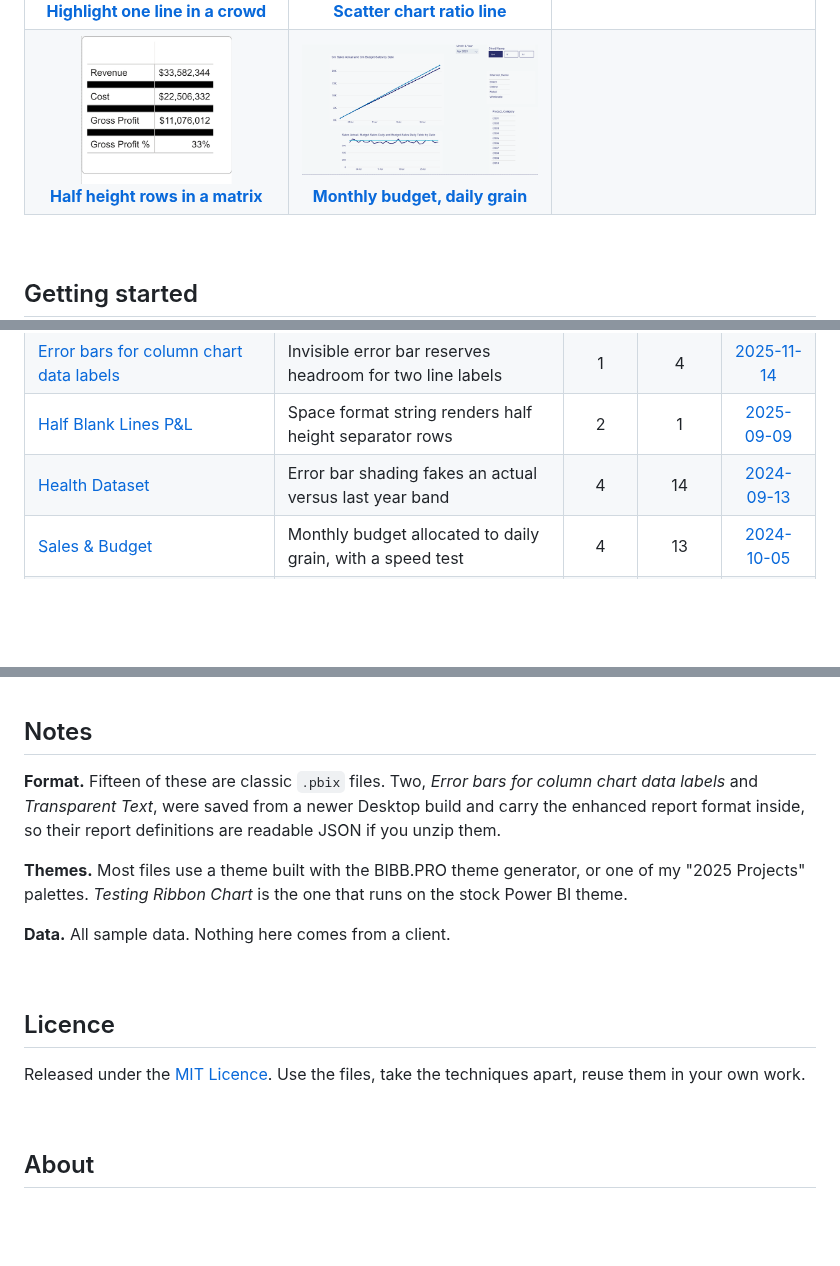
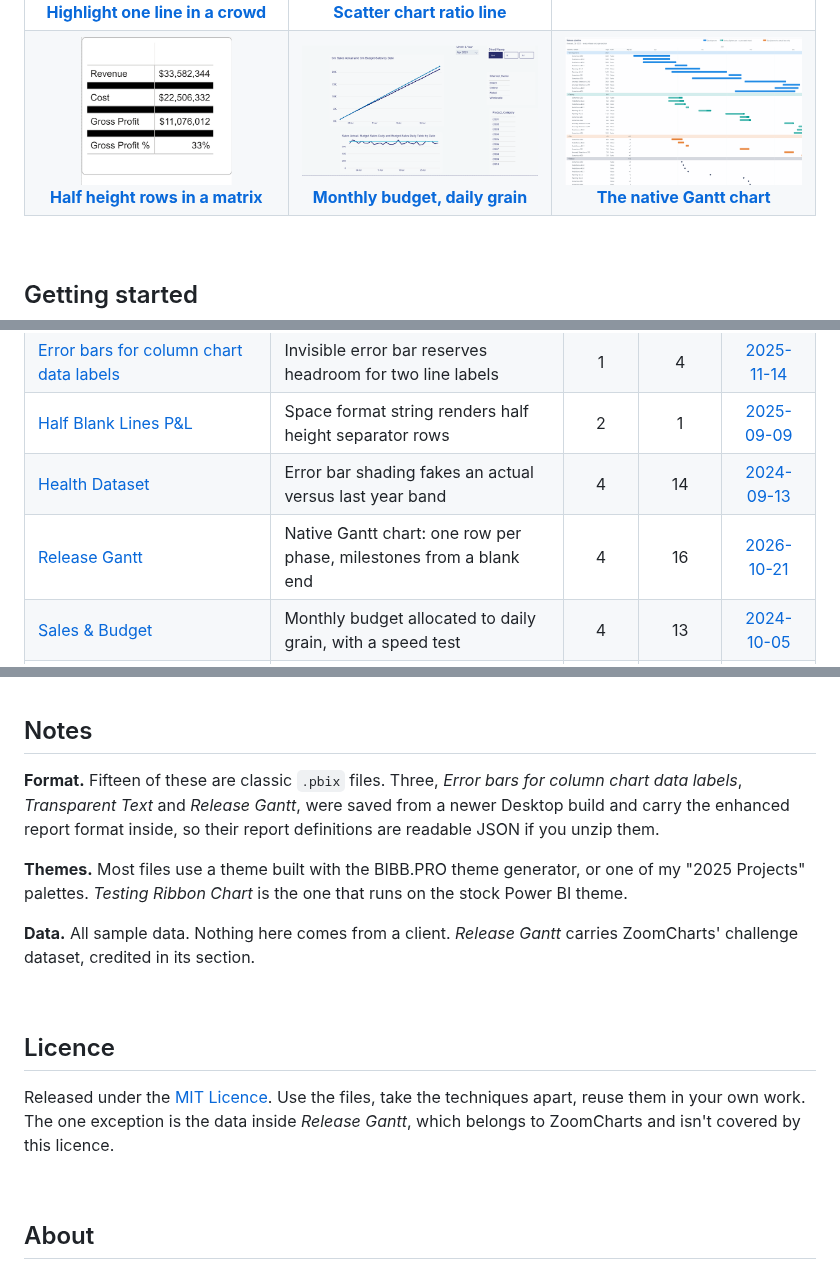
Before and after one commit to InsightfulAnalytics/PBI-Files, a Markdown page: README.md, 3 parts joined by grey strips. Rendered like a GitHub page; pictures changed too: assets/thumbs/release-gantt.png (added); blank space fills up the shorter version.

```diff
--- a/README.md
+++ b/README.md
@@ -53,7 +53,7 @@ If one of these saves you an afternoon, a star costs you nothing and helps other
 <tr>
 <td align="center"><a href="#half-blank-lines-pl"><img src="assets/thumbs/half-blank-lines-p-and-l.png" width="300"><br><b>Half height rows in a matrix</b></a></td>
 <td align="center"><a href="#sales--budget"><img src="assets/thumbs/sales-and-budget.png" width="300"><br><b>Monthly budget, daily grain</b></a></td>
-<td></td>
+<td align="center"><a href="#release-gantt"><img src="assets/thumbs/release-gantt.png" width="300"><br><b>The native Gantt chart</b></a></td>
 </tr>
 </table>
 
@@ -340,6 +355,7 @@ The follow up post makes the case for doing the transformation upstream instead,
 | [Error bars for column chart data labels](Error%20bars%20for%20column%20chart%20data%20labels.pbix) | Invisible error bar reserves headroom for two line labels | 1 | 4 | [2025-11-14](https://www.linkedin.com/feed/update/urn:li:activity:7394984274246000642) |
 | [Half Blank Lines P&L](Half%20Blank%20Lines%20P%26L.pbix) | Space format string renders half height separator rows | 2 | 1 | [2025-09-09](https://www.linkedin.com/feed/update/urn:li:activity:7371080971565060096) |
 | [Health Dataset](Health%20Dataset.pbix) | Error bar shading fakes an actual versus last year band | 4 | 14 | [2024-09-13](https://www.linkedin.com/feed/update/urn:li:activity:7240321843184689152) |
+| [Release Gantt](Release%20Gantt.pbix) | Native Gantt chart: one row per phase, milestones from a blank end | 4 | 16 | [2026-10-21](https://binexus.net/blog/power-bi-gantt-chart/) |
 | [Sales & Budget](Sales%20%26%20Budget.pbix) | Monthly budget allocated to daily grain, with a speed test | 4 | 13 | [2024-10-05](https://www.linkedin.com/feed/update/urn:li:activity:7248319287663206404) |
 | [Slope Chart](Slope%20Chart.pbix) | RANK visual calculation on an inverted line chart | 3 | 13 | [2025-06-09](https://www.linkedin.com/feed/update/urn:li:activity:7337734334793007104) |
 | [Strip plot](Strip%20plot.pbix) | Constant visual calc collapses a scatter chart into a strip | 3 | 8 | [2025-07-17](https://www.linkedin.com/feed/update/urn:li:activity:7351448134960496641) |
@@ -354,17 +370,17 @@ The follow up post makes the case for doing the transformation upstream instead,
 
 ## Notes
 
-**Format.** Fifteen of these are classic `.pbix` files. Two, *Error bars for column chart data labels* and *Transparent Text*, were saved from a newer Desktop build and carry the enhanced report format inside, so their report definitions are readable JSON if you unzip them.
+**Format.** Fifteen of these are classic `.pbix` files. Three, *Error bars for column chart data labels*, *Transparent Text* and *Release Gantt*, were saved from a newer Desktop build and carry the enhanced report format inside, so their report definitions are readable JSON if you unzip them.
 
 **Themes.** Most files use a theme built with the BIBB.PRO theme generator, or one of my "2025 Projects" palettes. *Testing Ribbon Chart* is the one that runs on the stock Power BI theme.
 
-**Data.** All sample data. Nothing here comes from a client.
+**Data.** All sample data. Nothing here comes from a client. *Release Gantt* carries ZoomCharts' challenge dataset, credited in its section.
 
 <br>
 
 ## Licence
 
-Released under the [MIT Licence](LICENSE). Use the files, take the techniques apart, reuse them in your own work.
+Released under the [MIT Licence](LICENSE). Use the files, take the techniques apart, reuse them in your own work. The one exception is the data inside *Release Gantt*, which belongs to ZoomCharts and isn't covered by this licence.
 
 <br>
 
```
Also changed, not shown: other parts of README.md (+17 -2 lines), assets/screenshots/release-gantt.png (added), 1 other file.
